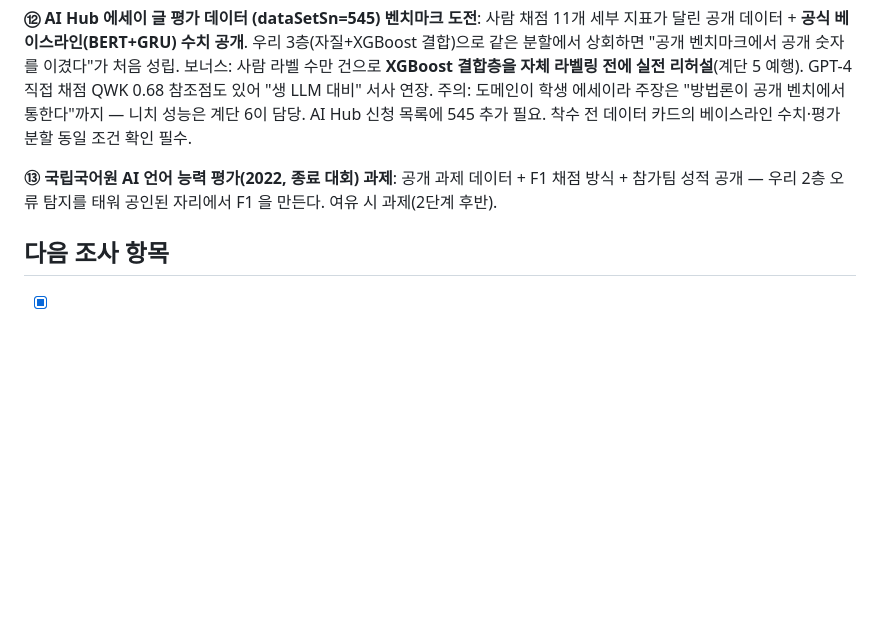
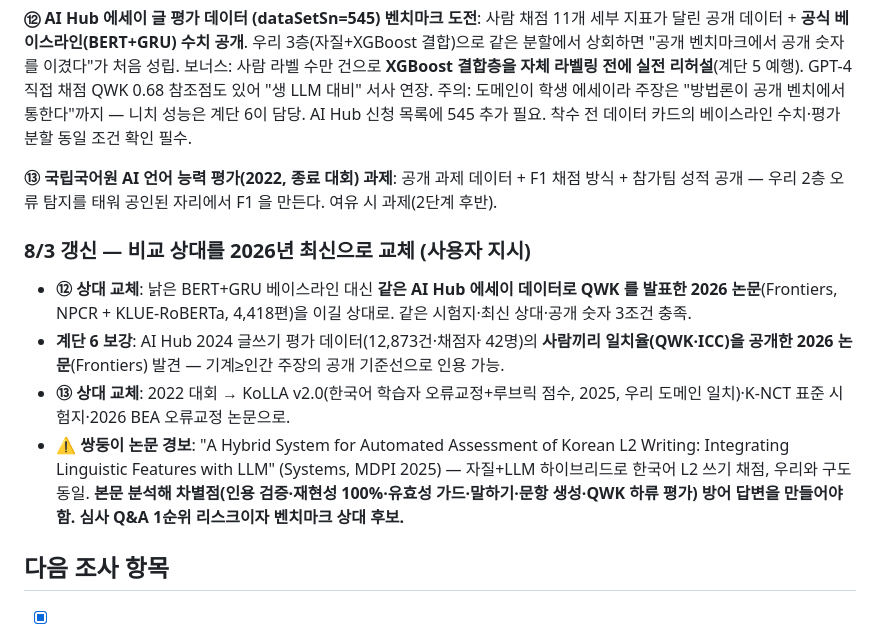
Before and after one commit to ktest6/k-test, a Markdown page: assessment/RESEARCH.md, the part around the change. Drawn GitHub-style; blank space fills up the shorter version.

Commit message:
docs(assessment): 벤치마크 상대 2026 최신으로 교체 + 쌍둥이 논문(MDPI L2 하이브리드) 경보 등록
Co-Authored-By: Claude Fable 5 <noreply@anthropic.com>

```diff
--- a/assessment/RESEARCH.md
+++ b/assessment/RESEARCH.md
@@ -200,6 +200,22 @@ Whisper-medium 을 우리와 같은 AI Hub L2 세트로 파인튜닝해 "소리
 F1 채점 방식 + 참가팀 성적 공개 — 우리 2층 오류 탐지를 태워 공인된 자리에서
 F1 을 만든다. 여유 시 과제(2단계 후반).
 
+### 8/3 갱신 — 비교 상대를 2026년 최신으로 교체 (사용자 지시)
+
+- **⑫ 상대 교체**: 낡은 BERT+GRU 베이스라인 대신 **같은 AI Hub 에세이 데이터로
+  QWK 를 발표한 2026 논문**(Frontiers, NPCR + KLUE-RoBERTa, 4,418편)을 이길
+  상대로. 같은 시험지·최신 상대·공개 숫자 3조건 충족.
+- **계단 6 보강**: AI Hub 2024 글쓰기 평가 데이터(12,873건·채점자 42명)의
+  **사람끼리 일치율(QWK·ICC)을 공개한 2026 논문**(Frontiers) 발견 — 기계≥인간
+  주장의 공개 기준선으로 인용 가능.
+- **⑬ 상대 교체**: 2022 대회 → KoLLA v2.0(한국어 학습자 오류교정+루브릭 점수,
+  2025, 우리 도메인 일치)·K-NCT 표준 시험지·2026 BEA 오류교정 논문으로.
+- **⚠️ 쌍둥이 논문 경보**: "A Hybrid System for Automated Assessment of Korean
+  L2 Writing: Integrating Linguistic Features with LLM" (Systems, MDPI 2025) —
+  자질+LLM 하이브리드로 한국어 L2 쓰기 채점, 우리와 구도 동일. **본문 분석해
+  차별점(인용 검증·재현성 100%·유효성 가드·말하기·문항 생성·QWK 하류 평가)
+  방어 답변을 만들어야 함. 심사 Q&A 1순위 리스크이자 벤치마크 상대 후보.**
+
 ## 다음 조사 항목
 
 - [x] 후보 3 선행 대조 (8/2 완료 — 위 절)
```
